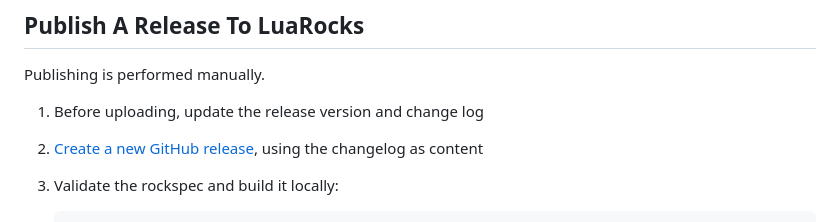
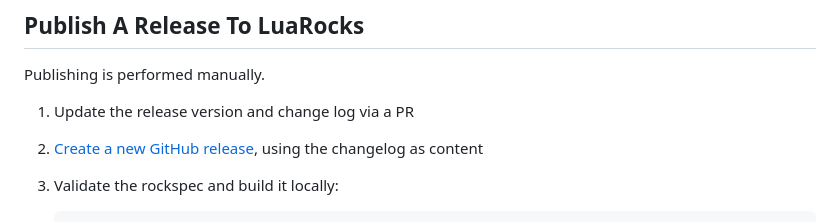
Before and after one commit to exasol/exasol-driver-lua, a Markdown page: doc/developer_guide/developer_guide.md, the part around the change. Drawn GitHub-style.

Commit message:
Update dev guide

```diff
--- a/doc/developer_guide/developer_guide.md
+++ b/doc/developer_guide/developer_guide.md
@@ -136,7 +136,7 @@ To run the requirements tracing with [OpenFastTrace](https://github.com/itsallco
 
 Publishing is performed manually.
 
-1. Before uploading, update the release version and change log
+1. Update the release version and change log via a PR
 2. [Create a new GitHub release](https://github.com/exasol/exasol-driver-lua/releases/new), using the changelog as content
 3. Validate the rockspec and build it locally:
 
```
